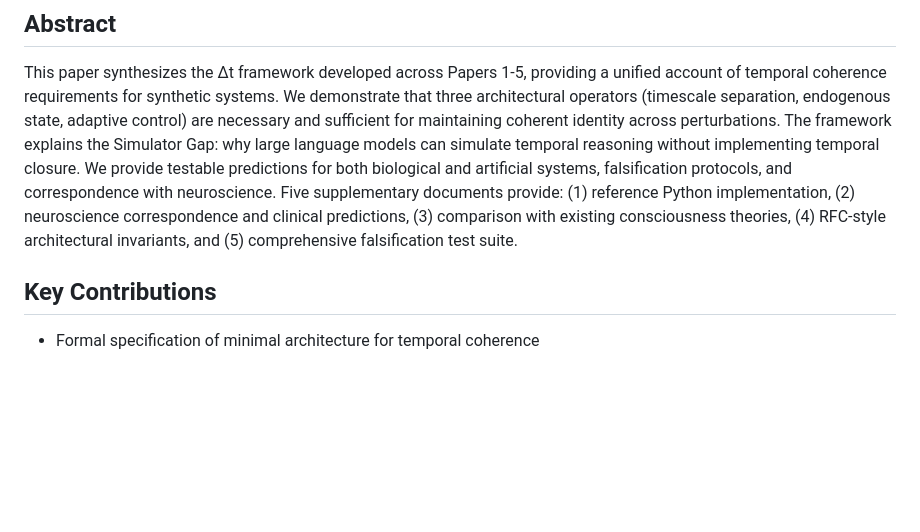
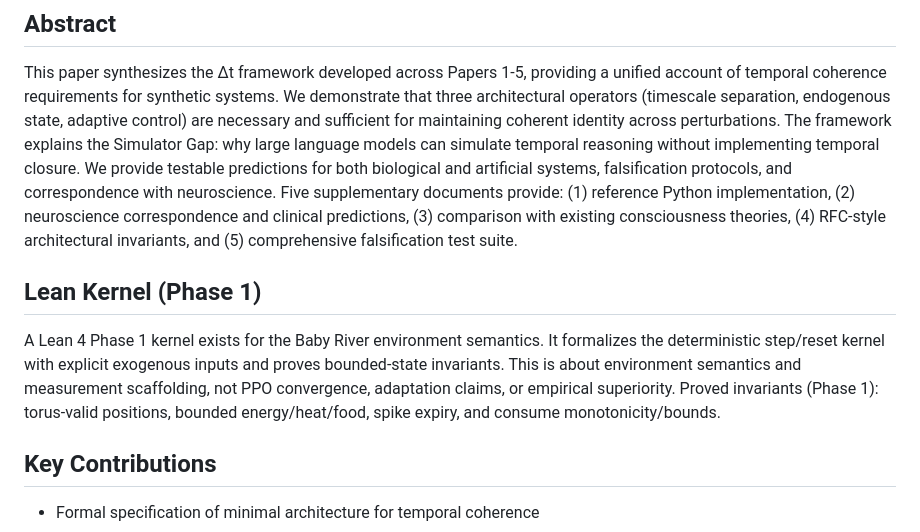
Before and after one commit to unpingable/papers, a Markdown page: preprint/06-temporal-closure-requirements/README.md, the part around the change. Drawn GitHub-style; blank space fills up the shorter version.

Commit message:
phase 1 baby river lean kernel

```diff
--- a/preprint/06-temporal-closure-requirements/README.md
+++ b/preprint/06-temporal-closure-requirements/README.md
@@ -8,6 +8,11 @@
 ## Abstract
 
 This paper synthesizes the Δt framework developed across Papers 1-5, providing a unified account of temporal coherence requirements for synthetic systems. We demonstrate that three architectural operators (timescale separation, endogenous state, adaptive control) are necessary and sufficient for maintaining coherent identity across perturbations. The framework explains the Simulator Gap: why large language models can simulate temporal reasoning without implementing temporal closure. We provide testable predictions for both biological and artificial systems, falsification protocols, and correspondence with neuroscience. Five supplementary documents provide: (1) reference Python implementation, (2) neuroscience correspondence and clinical predictions, (3) comparison with existing consciousness theories, (4) RFC-style architectural invariants, and (5) comprehensive falsification test suite.
+
+## Lean Kernel (Phase 1)
+
+A Lean 4 Phase 1 kernel exists for the Baby River environment semantics. It formalizes the deterministic step/reset kernel with explicit exogenous inputs and proves bounded-state invariants. This is about environment semantics and measurement scaffolding, not PPO convergence, adaptation claims, or empirical superiority.
+Proved invariants (Phase 1): torus-valid positions, bounded energy/heat/food, spike expiry, and consume monotonicity/bounds.
 
 
 ## Key Contributions
```
